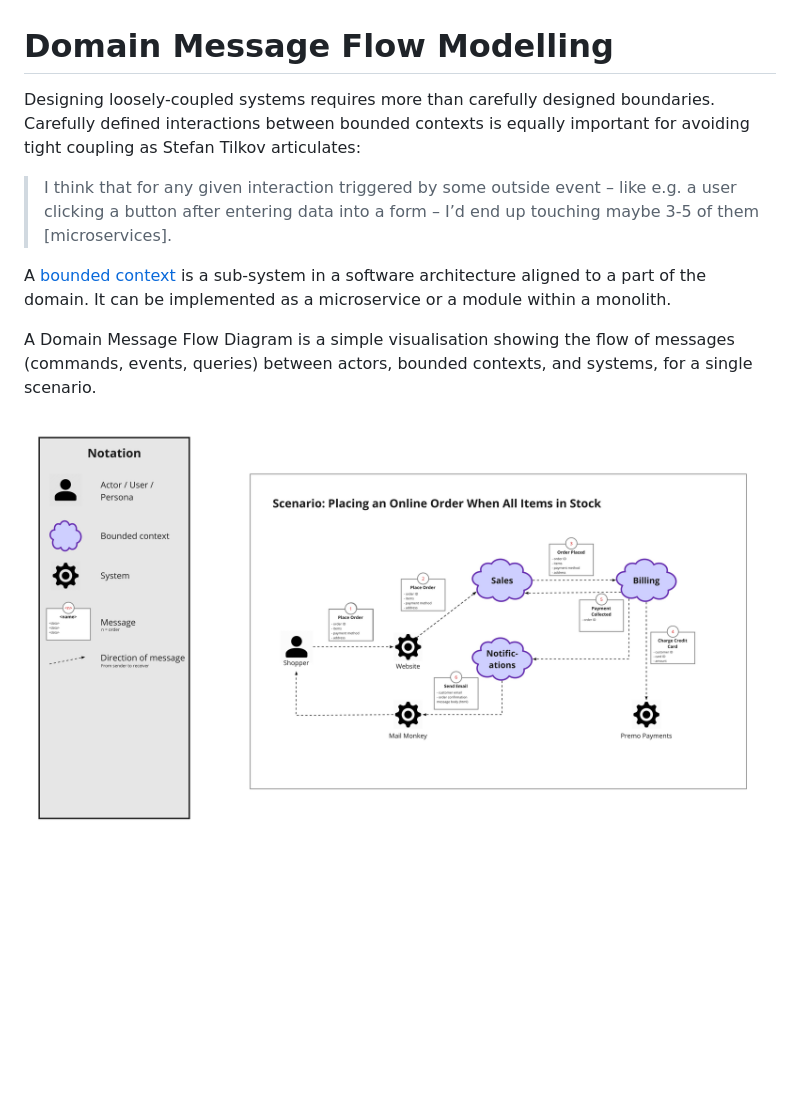
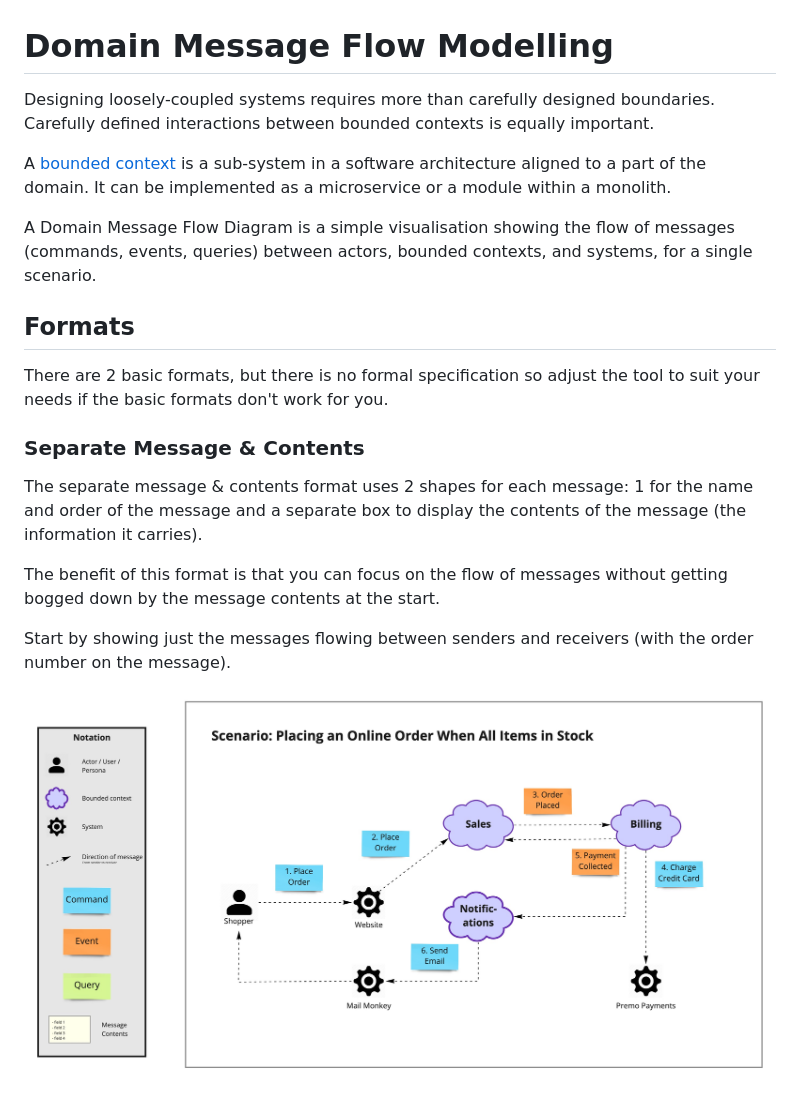
Before and after one commit to ddd-crew/domain-message-flow-modelling, a Markdown page: README.md, the part around one of its changes. Rendered like a GitHub page; pictures changed too: resources/just-messages-no-contents.jpg (added); blank space fills up the shorter version.

Commit message:
2 step format (#4)
* add new 2-step format

```diff
--- a/README.md
+++ b/README.md
@@ -1,11 +1,22 @@
 # Domain Message Flow Modelling
 
-Designing loosely-coupled systems requires more than carefully designed boundaries. Carefully defined interactions between bounded contexts is equally important for avoiding tight coupling as Stefan Tilkov articulates:
-
-> I think that for any given interaction triggered by some outside event – like e.g. a user clicking a button after entering data into a form – I’d end up touching maybe 3-5 of them [microservices].
+Designing loosely-coupled systems requires more than carefully designed boundaries. Carefully defined interactions between bounded contexts is equally important.
 
 A [bounded context](https://martinfowler.com/bliki/BoundedContext.html) is a sub-system in a software architecture aligned to a part of the domain. It can be implemented as a microservice or a module within a monolith.
 
 A Domain Message Flow Diagram is a simple visualisation showing the flow of messages (commands, events, queries) between actors, bounded contexts, and systems, for a single scenario.
 
-![alt text](resources/domain-message-flow.jpg "An Example Domain Message Flow")
+## Formats
+
+There are 2 basic formats, but there is no formal specification so adjust the tool to suit your needs if the basic formats don't work for you.
+
+### Separate Message & Contents
+
+The separate message & contents format uses 2 shapes for each message: 1 for the name and order of the message and a separate box to display the contents of the message (the information it carries).
+
+The benefit of this format is that you can focus on the flow of messages without getting bogged down by the message contents at the start.
+
+Start by showing just the messages flowing between senders and receivers (with the order number on the message).
+
+![Message Flow Just Messages](resources/just-messages-no-contents.jpg)
+
```
Also changed, not shown: other parts of README.md (+13 -0 lines), resources/messages-and-contents.jpg (added).
